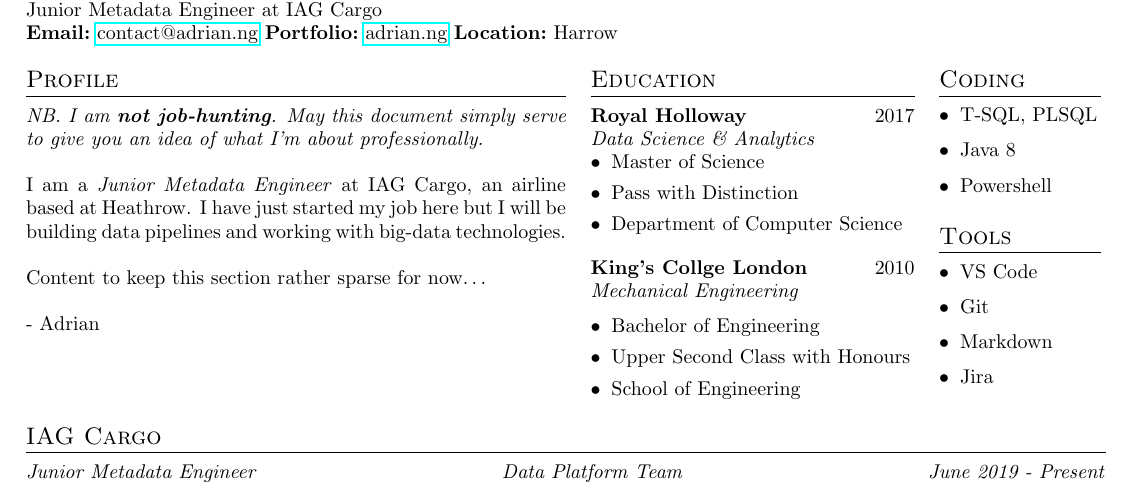
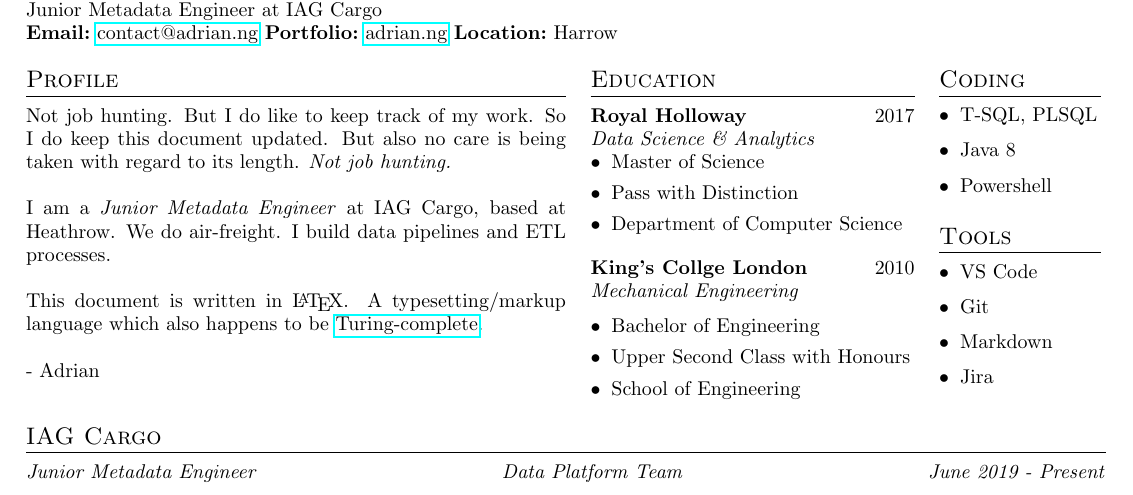
Before and after one commit to Adrian-Ng/cv, a LaTeX CV (cv.tex): part of page 1 of 2, cut so that both start at the same text. Compiled offline with pdfLaTeX.

Commit message:
changes to profile section

```diff
--- a/cv.tex
+++ b/cv.tex
@@ -77,13 +77,13 @@
 \noindent
 \begin{minipage}[t]{0.5\linewidth}
 	\section{Profile}
-	\textit{NB. I am \textbf{not job-hunting}. May this document simply serve to give you an idea of what I'm about professionally.}
+	Not job hunting. But I do like to keep track of my work. So I do keep this document updated. But also no care is being taken with regard to its length. \textit{Not job hunting.}
 	\par\quad
 
-	I am a \textit{Junior Metadata Engineer} at IAG Cargo, an airline based at Heathrow. I have just started my job here but I will be building data pipelines and working with big-data technologies.
+	I am a \textit{Junior Metadata Engineer} at IAG Cargo, based at Heathrow. We do air-freight. I build data pipelines and ETL processes.
 	\par\quad
 
-	Content to keep this section rather sparse for now\dots
+	This document is written in \LaTeX. A typesetting/markup language which also happens to be \href{https://www.overleaf.com/learn/latex/Articles/LaTeX_is_More_Powerful_than_you_Think_-_Computing_the_Fibonacci_Numbers_and_Turing_Completeness}{Turing-complete}.
 	\par\quad
 
 	- Adrian
```
Also changed, not shown: cv.pdf.
